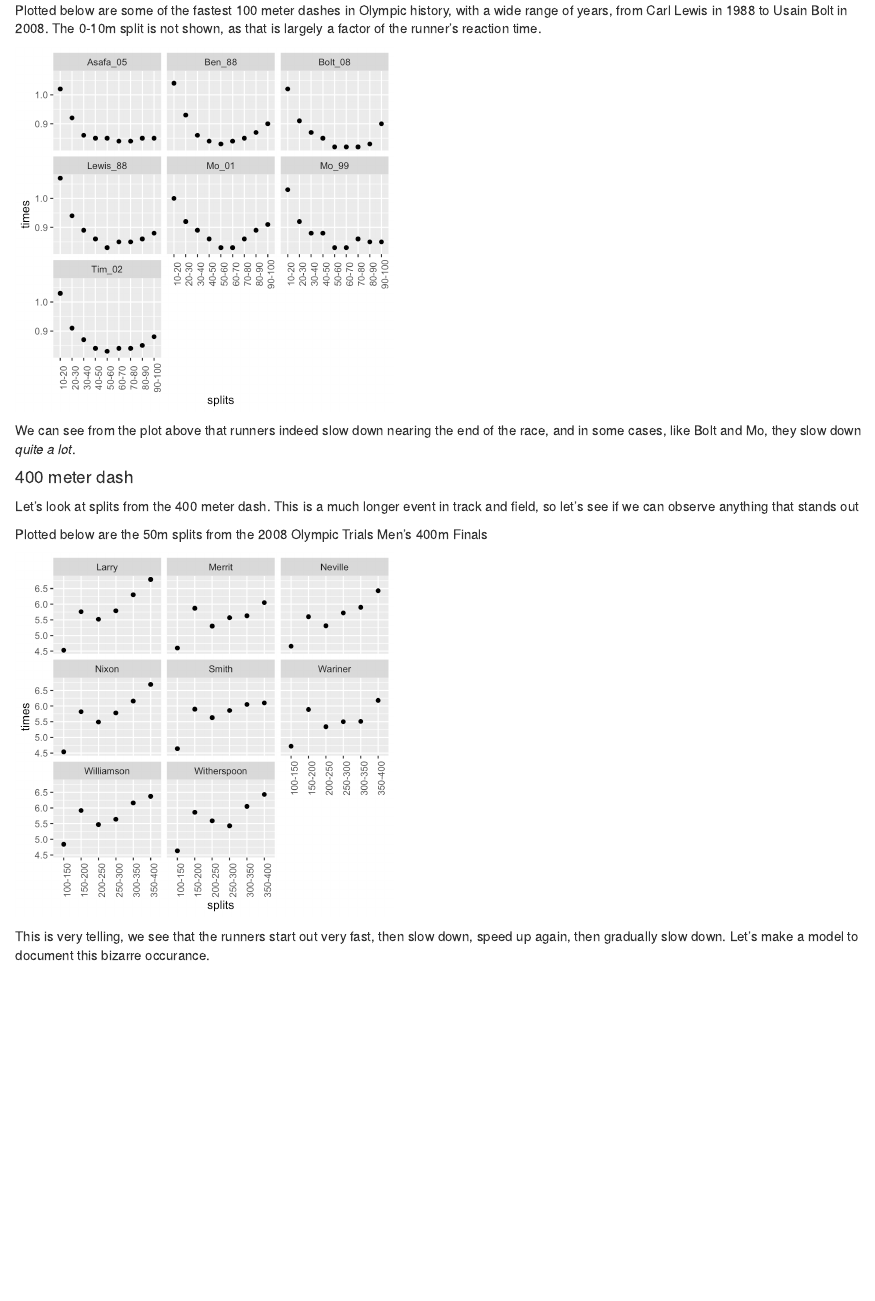
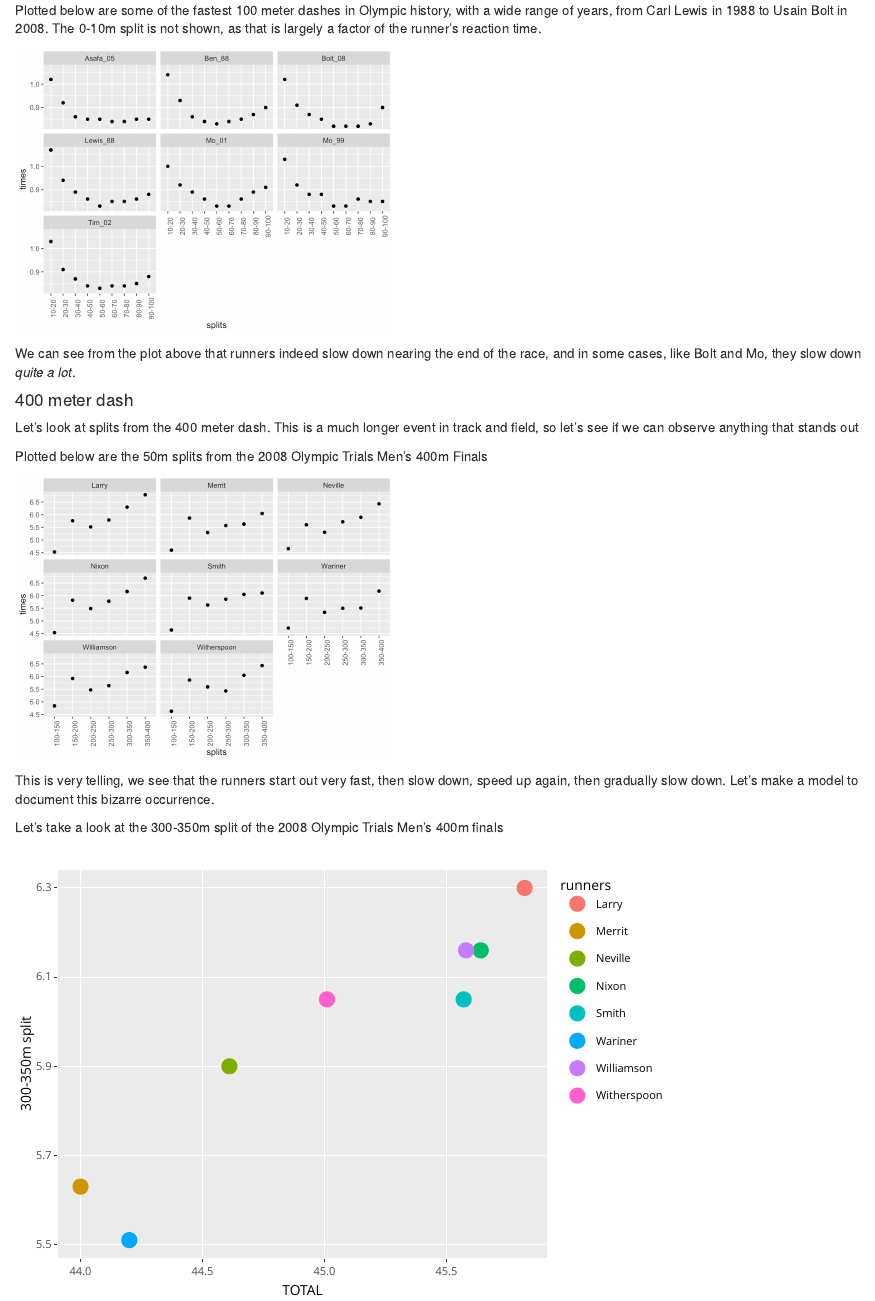
Before and after one commit to empanadero96/Data_Course_LINES_NEW, an R Markdown document (Final_Project/Final_Proj.Rmd): the page in a window 1100 px wide, from 330 px down. Rendered offline with R 4.5, knitr and Pandoc, with nearby package versions.

Commit message:
More work on final proj

````diff
--- a/Final_Project/Final_Proj.Rmd
+++ b/Final_Project/Final_Proj.Rmd
@@ -7,6 +7,59 @@ output: html_document
 
 ```{r setup, include=FALSE}
 knitr::opts_chunk$set(echo = TRUE)
+```
+
+```{r include=FALSE}
+library(tidyverse)
+library(patchwork)
+library(janitor)
+library(easystats)
+library(modelr)
+library(broom)
+library(ggplot2)
+library(plotly)
+
+
+# Load in the 100m splits data set
+data100m <- read_csv(file = "Olympic100mSplits.csv")
+
+# Tidy the data100m  data set, call it "df100m"
+df100m <-
+  pivot_longer(data100m, 2:8, names_to = "runners", values_to = "times")
+
+colnames(df100m)[1] = "splits"
+
+df100m$splits<-gsub("m","",as.character(df100m$splits))
+
+# Flip the data100m data set, call it "flip100m"
+names100<-c("RT", "Start-10m", "10-20m", "20-30m", "30-40m", "40-50m", "50-60m", "60-70m", "70-80m", "80-90m", "90-100m", "TOTAL")
+
+flip100m <- setNames(data.frame(t(data100m[,-1])), data100m[,1])
+
+colnames(flip100m) <- names100
+
+# Load in the 400m splits data set
+data400m <- read_csv(file = "Olympic400mSplits.csv")
+
+# Tidy the data400m data set, call it "df400m"
+df400m <-
+  pivot_longer(data400m, 2:9, names_to = "runners", values_to = "times")
+
+colnames(df400m)[1] = "splits"
+
+#Flip the data400m data set, call it "flip400m"
+names400 <- c("Start-100m", "100-150m", "150-200m", "200-250m", "250-300m", "300-350m", "350-400m", "1st200m", "2nd200m", "Differential", "TOTAL")
+
+flip400m <- setNames(data.frame(t(data400m[,-1])), data400m[,1])
+
+colnames(flip400m) <- names400
+
+plot300350m <- df400m %>%
+  filter(splits == "TOTAL" | splits == "300-350") %>%
+  pivot_wider(names_from = splits, values_from = times)
+
+colnames(plot300350m)[2] <- "split"
+
 ```
 
 ### Introduction and Background
@@ -35,4 +88,14 @@ Plotted below are the 50m splits from the 2008 Olympic Trials Men's 400m Finals
 knitr::include_graphics("400m_splits.png")
 ```
 
-This is very telling, we see that the runners start out very fast, then slow down, speed up again, then gradually slow down. Let's make a model to document this bizarre occurance.
+This is very telling, we see that the runners start out very fast, then slow down, speed up again, then gradually slow down. Let's make a model to document this bizarre occurrence.
+
+Let's take a look at the 300-350m split of the 2008 Olympic Trials Men's 400m finals
+
+```{r, echo = FALSE, out.width = "700px"}
+interactive1 <- ggplot(plot300350m, aes(x = TOTAL, y = split, col = runners)) +
+  geom_point(size = 4)+
+  labs(y = "300-350m split")
+
+ggplotly(interactive1)
+```
````
Also changed, not shown: Final_Project/Final_Proj.R (+3 -1 lines), Final_Project/100m_splits.png, Final_Project/1st_2nd_diff.png, Final_Project/20-30m_splits.png, Final_Project/200-250m_splits.png, Final_Project/2nd200m_split.png, Final_Project/300-350m_splits.png, Final_Project/400m_splits.png, Final_Project/60-70m_splits.png, Final_Project/comp100m_splits.png, 1 other file.
